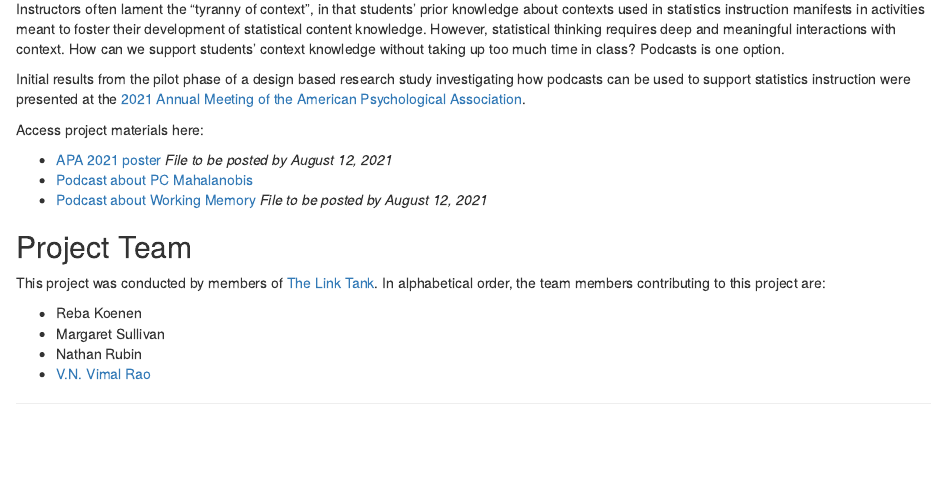
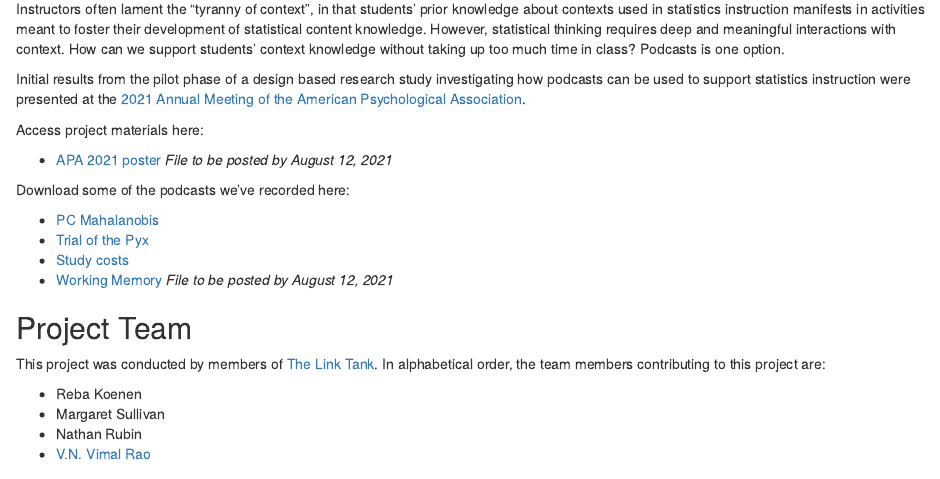
Before and after one commit to RaoVNV/Contexts, an R Markdown document (docs/index.Rmd): the page in a window 1100 px wide, from 470 px down. Rendered offline with R 4.5, knitr and Pandoc, with nearby package versions; drawn as R Markdown's standard HTML page in place of the format the file asks for.

Commit message:
new podcast links

```diff
--- a/docs/index.Rmd
+++ b/docs/index.Rmd
@@ -32,8 +32,13 @@ Initial results from the pilot phase of a design based research study investigat
 Access project materials here:
 
 - [APA 2021 poster]() *File to be posted by August 12, 2021*
-- [Podcast about PC Mahalanobis](https://github.com/RaoVNV/Contexts/raw/main/podcast20200903pcmahalanobis.mp3)
-- [Podcast about Working Memory]() *File to be posted by August 12, 2021*
+
+Download some of the podcasts we've recorded here:
+
+- [PC Mahalanobis](https://github.com/RaoVNV/Contexts/raw/main/podcast20200903pcmahalanobis.mp3)
+- [Trial of the Pyx](https://github.com/RaoVNV/Contexts/raw/main/podcast20200903trialofthepyx.mp3)
+- [Study costs](https://github.com/RaoVNV/Contexts/raw/main/podcast20200903eaglestexting.mp3)
+- [Working Memory]() *File to be posted by August 12, 2021*
 
 ## Project Team
 
```
Also changed, not shown: 1 other file.
